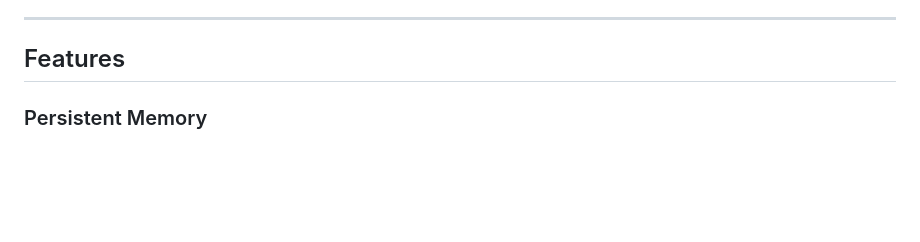
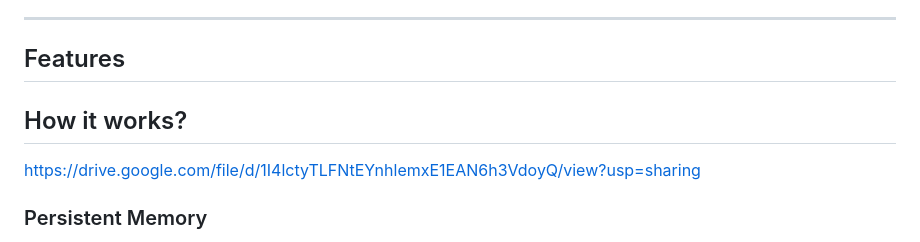
Before and after one commit to REVAPANDE/ai_companion, a Markdown page: README.md, the part around the change. Rendered like a GitHub page; blank space fills up the shorter version.

```diff
--- a/README.md
+++ b/README.md
@@ -7,7 +7,8 @@ AllyAI remembers important facts across conversations using local storage and ve
 ---
 
 ## Features
-
+## How it works?
+https://drive.google.com/file/d/1I4lctyTLFNtEYnhlemxE1EAN6h3VdoyQ/view?usp=sharing
 ### Persistent Memory
 
 * Stores important user facts locally
```
